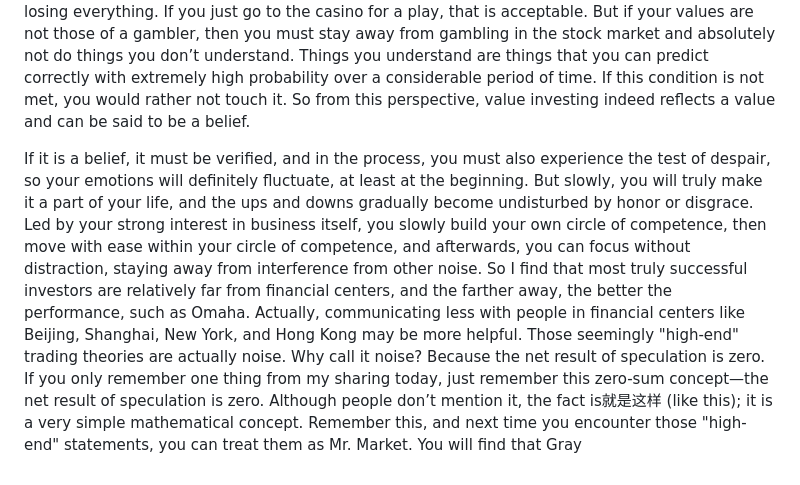
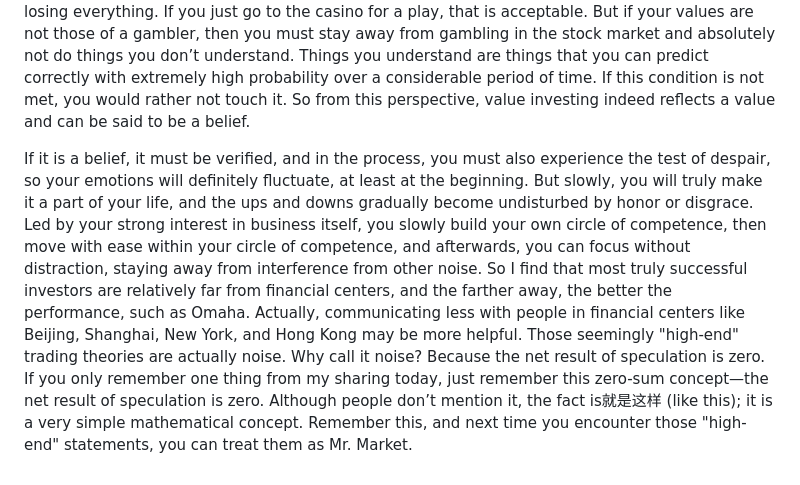
Before and after one commit to yurayura-nmr/yurayura-nmr.github.io, a Markdown page: li_lu_civilization_modernization_translation/translations/30.md, the part around the change. GitHub-like rendering.

```diff
--- a/li_lu_civilization_modernization_translation/translations/30.md
+++ b/li_lu_civilization_modernization_translation/translations/30.md
@@ -34,4 +34,4 @@ So, if you understand these basic principles, you can protect your wealth and al
 
 Finally, let’s summarize value investing. Is value investing a belief? I think it might be because it indeed reflects a value—you are unwilling to exploit others, unwilling to play zero-sum games, only willing to make money while also benefiting society. You are unwilling to be a person who relies entirely on gambling to make money. So next time when you see a speculator, you don’t need to say "Good luck!" to them because they cannot always be lucky. You should say "Have a good time!" When everyone goes to the casino to play, they are actually buying happiness. If you spend money and can’t even have fun, then the money is wasted. Many people come back feeling very low and depressed, then the trip was in vain. What is even scarier is becoming a gambler and ending up losing everything. If you just go to the casino for a play, that is acceptable. But if your values are not those of a gambler, then you must stay away from gambling in the stock market and absolutely not do things you don’t understand. Things you understand are things that you can predict correctly with extremely high probability over a considerable period of time. If this condition is not met, you would rather not touch it. So from this perspective, value investing indeed reflects a value and can be said to be a belief.
 
-If it is a belief, it must be verified, and in the process, you must also experience the test of despair, so your emotions will definitely fluctuate, at least at the beginning. But slowly, you will truly make it a part of your life, and the ups and downs gradually become undisturbed by honor or disgrace. Led by your strong interest in business itself, you slowly build your own circle of competence, then move with ease within your circle of competence, and afterwards, you can focus without distraction, staying away from interference from other noise. So I find that most truly successful investors are relatively far from financial centers, and the farther away, the better the performance, such as Omaha. Actually, communicating less with people in financial centers like Beijing, Shanghai, New York, and Hong Kong may be more helpful. Those seemingly "high-end" trading theories are actually noise. Why call it noise? Because the net result of speculation is zero. If you only remember one thing from my sharing today, just remember this zero-sum concept—the net result of speculation is zero. Although people don’t mention it, the fact is就是这样 (like this); it is a very simple mathematical concept. Remember this, and next time you encounter those "high-end" statements, you can treat them as Mr. Market. You will find that Gray
+If it is a belief, it must be verified, and in the process, you must also experience the test of despair, so your emotions will definitely fluctuate, at least at the beginning. But slowly, you will truly make it a part of your life, and the ups and downs gradually become undisturbed by honor or disgrace. Led by your strong interest in business itself, you slowly build your own circle of competence, then move with ease within your circle of competence, and afterwards, you can focus without distraction, staying away from interference from other noise. So I find that most truly successful investors are relatively far from financial centers, and the farther away, the better the performance, such as Omaha. Actually, communicating less with people in financial centers like Beijing, Shanghai, New York, and Hong Kong may be more helpful. Those seemingly "high-end" trading theories are actually noise. Why call it noise? Because the net result of speculation is zero. If you only remember one thing from my sharing today, just remember this zero-sum concept—the net result of speculation is zero. Although people don’t mention it, the fact is就是这样 (like this); it is a very simple mathematical concept. Remember this, and next time you encounter those "high-end" statements, you can treat them as Mr. Market.
```
